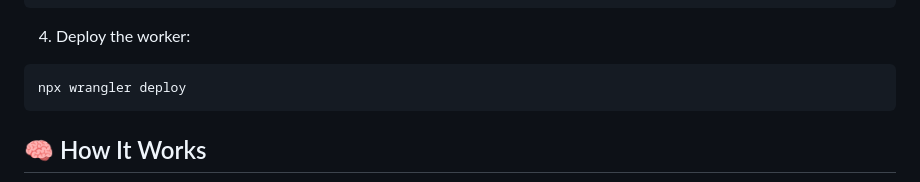
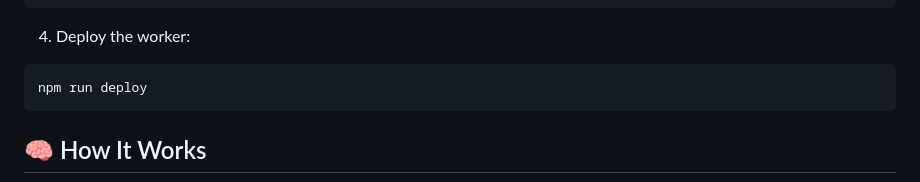
Before and after one commit to aiwithbenefits/mcp-memory, a Markdown page: README.md, the part around the change. GitHub-like rendering.

Commit message:
docs: update README to change deployment command from wrangler to npm

````diff
--- a/README.md
+++ b/README.md
@@ -67,7 +67,7 @@ npm run dev
 
 4. Deploy the worker:
 ```bash
-npx wrangler deploy
+npm run deploy
 ```
 
 ## 🧠 How It Works
````
